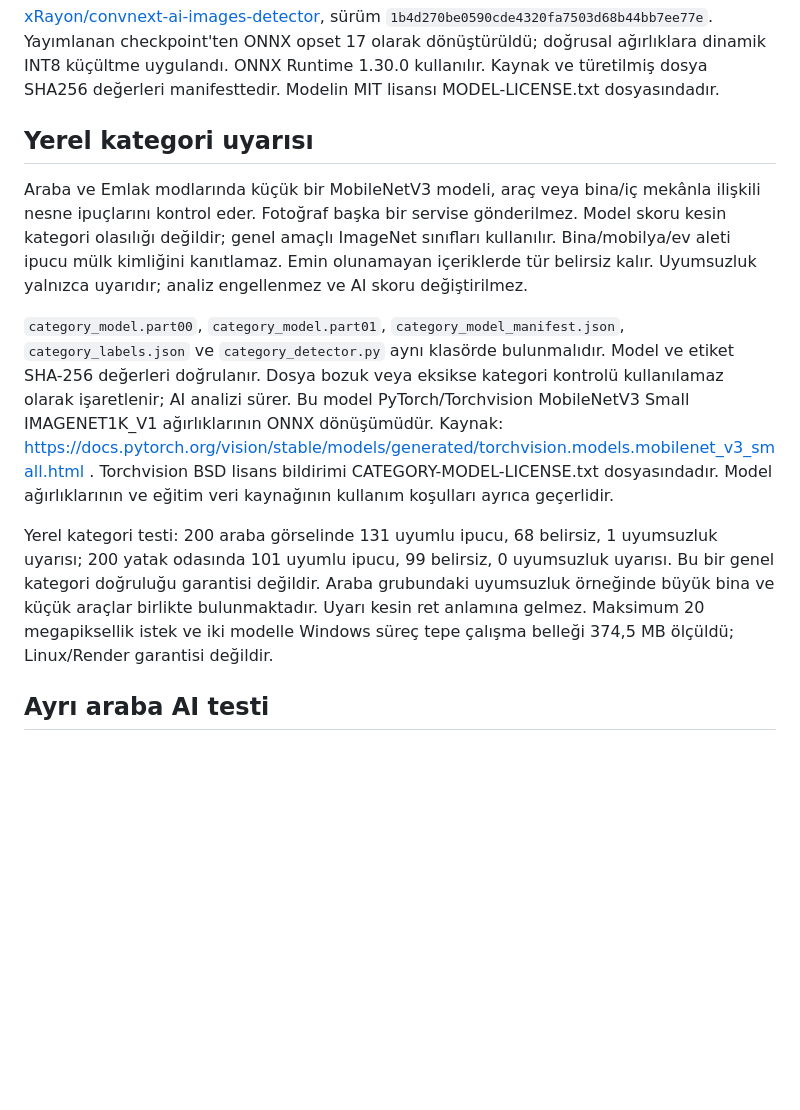
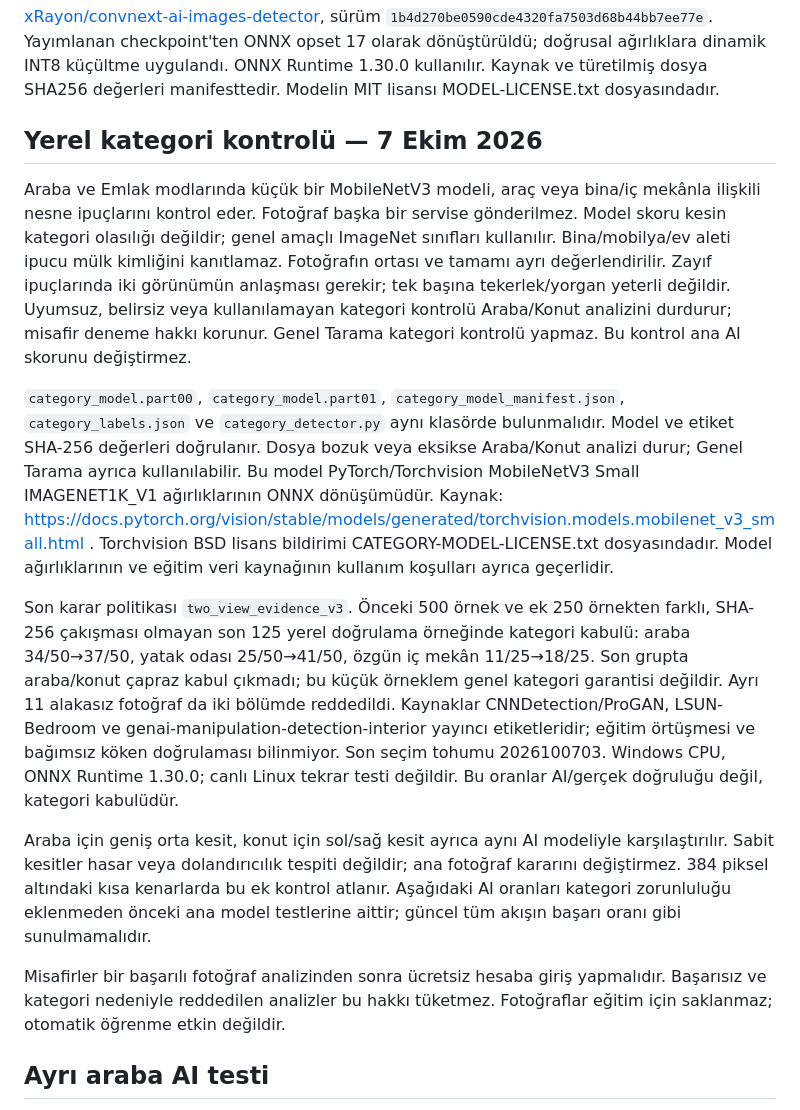
Before and after one commit to skyazadbey-jpg/ai-image-detector, a Markdown page: README.md, the part around the change. Rendered like a GitHub page; blank space fills up the shorter version.

Commit message:
Document required category checks and separate acceptance from AI accuracy
Update the outdated warning-only description to the deployed two-view category gate and preserved guest trial. Document the final 125-image local category validation and clarify that historical AI benchmarks predate required category checks. Runtime code is unchanged.

```diff
--- a/README.md
+++ b/README.md
@@ -25,13 +25,17 @@ Kullanıcı geri bildirimi otomatik model eğitimi veya doğrulanmış etiket de
 [xRayon/convnext-ai-images-detector](https://huggingface.co/xRayon/convnext-ai-images-detector), sürüm `1b4d270be0590cde4320fa7503d68b44bb7ee77e`. Yayımlanan checkpoint'ten ONNX opset 17 olarak dönüştürüldü; doğrusal ağırlıklara dinamik INT8 küçültme uygulandı. ONNX Runtime 1.30.0 kullanılır. Kaynak ve türetilmiş dosya SHA256 değerleri manifesttedir. Modelin MIT lisansı MODEL-LICENSE.txt dosyasındadır.
 
 
-## Yerel kategori uyarısı
+## Yerel kategori kontrolü — 7 Ekim 2026
 
-Araba ve Emlak modlarında küçük bir MobileNetV3 modeli, araç veya bina/iç mekânla ilişkili nesne ipuçlarını kontrol eder. Fotoğraf başka bir servise gönderilmez. Model skoru kesin kategori olasılığı değildir; genel amaçlı ImageNet sınıfları kullanılır. Bina/mobilya/ev aleti ipucu mülk kimliğini kanıtlamaz. Emin olunamayan içeriklerde tür belirsiz kalır. Uyumsuzluk yalnızca uyarıdır; analiz engellenmez ve AI skoru değiştirilmez.
+Araba ve Emlak modlarında küçük bir MobileNetV3 modeli, araç veya bina/iç mekânla ilişkili nesne ipuçlarını kontrol eder. Fotoğraf başka bir servise gönderilmez. Model skoru kesin kategori olasılığı değildir; genel amaçlı ImageNet sınıfları kullanılır. Bina/mobilya/ev aleti ipucu mülk kimliğini kanıtlamaz. Fotoğrafın ortası ve tamamı ayrı değerlendirilir. Zayıf ipuçlarında iki görünümün anlaşması gerekir; tek başına tekerlek/yorgan yeterli değildir. Uyumsuz, belirsiz veya kullanılamayan kategori kontrolü Araba/Konut analizini durdurur; misafir deneme hakkı korunur. Genel Tarama kategori kontrolü yapmaz. Bu kontrol ana AI skorunu değiştirmez.
 
-`category_model.part00`, `category_model.part01`, `category_model_manifest.json`, `category_labels.json` ve `category_detector.py` aynı klasörde bulunmalıdır. Model ve etiket SHA-256 değerleri doğrulanır. Dosya bozuk veya eksikse kategori kontrolü kullanılamaz olarak işaretlenir; AI analizi sürer. Bu model PyTorch/Torchvision MobileNetV3 Small IMAGENET1K_V1 ağırlıklarının ONNX dönüşümüdür. Kaynak: https://docs.pytorch.org/vision/stable/models/generated/torchvision.models.mobilenet_v3_small.html . Torchvision BSD lisans bildirimi CATEGORY-MODEL-LICENSE.txt dosyasındadır. Model ağırlıklarının ve eğitim veri kaynağının kullanım koşulları ayrıca geçerlidir.
+`category_model.part00`, `category_model.part01`, `category_model_manifest.json`, `category_labels.json` ve `category_detector.py` aynı klasörde bulunmalıdır. Model ve etiket SHA-256 değerleri doğrulanır. Dosya bozuk veya eksikse Araba/Konut analizi durur; Genel Tarama ayrıca kullanılabilir. Bu model PyTorch/Torchvision MobileNetV3 Small IMAGENET1K_V1 ağırlıklarının ONNX dönüşümüdür. Kaynak: https://docs.pytorch.org/vision/stable/models/generated/torchvision.models.mobilenet_v3_small.html . Torchvision BSD lisans bildirimi CATEGORY-MODEL-LICENSE.txt dosyasındadır. Model ağırlıklarının ve eğitim veri kaynağının kullanım koşulları ayrıca geçerlidir.
 
-Yerel kategori testi: 200 araba görselinde 131 uyumlu ipucu, 68 belirsiz, 1 uyumsuzluk uyarısı; 200 yatak odasında 101 uyumlu ipucu, 99 belirsiz, 0 uyumsuzluk uyarısı. Bu bir genel kategori doğruluğu garantisi değildir. Araba grubundaki uyumsuzluk örneğinde büyük bina ve küçük araçlar birlikte bulunmaktadır. Uyarı kesin ret anlamına gelmez. Maksimum 20 megapiksellik istek ve iki modelle Windows süreç tepe çalışma belleği 374,5 MB ölçüldü; Linux/Render garantisi değildir.
+Son karar politikası `two_view_evidence_v3`. Önceki 500 örnek ve ek 250 örnekten farklı, SHA-256 çakışması olmayan son 125 yerel doğrulama örneğinde kategori kabulü: araba 34/50→37/50, yatak odası 25/50→41/50, özgün iç mekân 11/25→18/25. Son grupta araba/konut çapraz kabul çıkmadı; bu küçük örneklem genel kategori garantisi değildir. Ayrı 11 alakasız fotoğraf da iki bölümde reddedildi. Kaynaklar CNNDetection/ProGAN, LSUN-Bedroom ve genai-manipulation-detection-interior yayıncı etiketleridir; eğitim örtüşmesi ve bağımsız köken doğrulaması bilinmiyor. Son seçim tohumu 2026100703. Windows CPU, ONNX Runtime 1.30.0; canlı Linux tekrar testi değildir. Bu oranlar AI/gerçek doğruluğu değil, kategori kabulüdür.
+
+Araba için geniş orta kesit, konut için sol/sağ kesit ayrıca aynı AI modeliyle karşılaştırılır. Sabit kesitler hasar veya dolandırıcılık tespiti değildir; ana fotoğraf kararını değiştirmez. 384 piksel altındaki kısa kenarlarda bu ek kontrol atlanır. Aşağıdaki AI oranları kategori zorunluluğu eklenmeden önceki ana model testlerine aittir; güncel tüm akışın başarı oranı gibi sunulmamalıdır.
+
+Misafirler bir başarılı fotoğraf analizinden sonra ücretsiz hesaba giriş yapmalıdır. Başarısız ve kategori nedeniyle reddedilen analizler bu hakkı tüketmez. Fotoğraflar eğitim için saklanmaz; otomatik öğrenme etkin değildir.
 
 ## Ayrı araba AI testi
 
```
